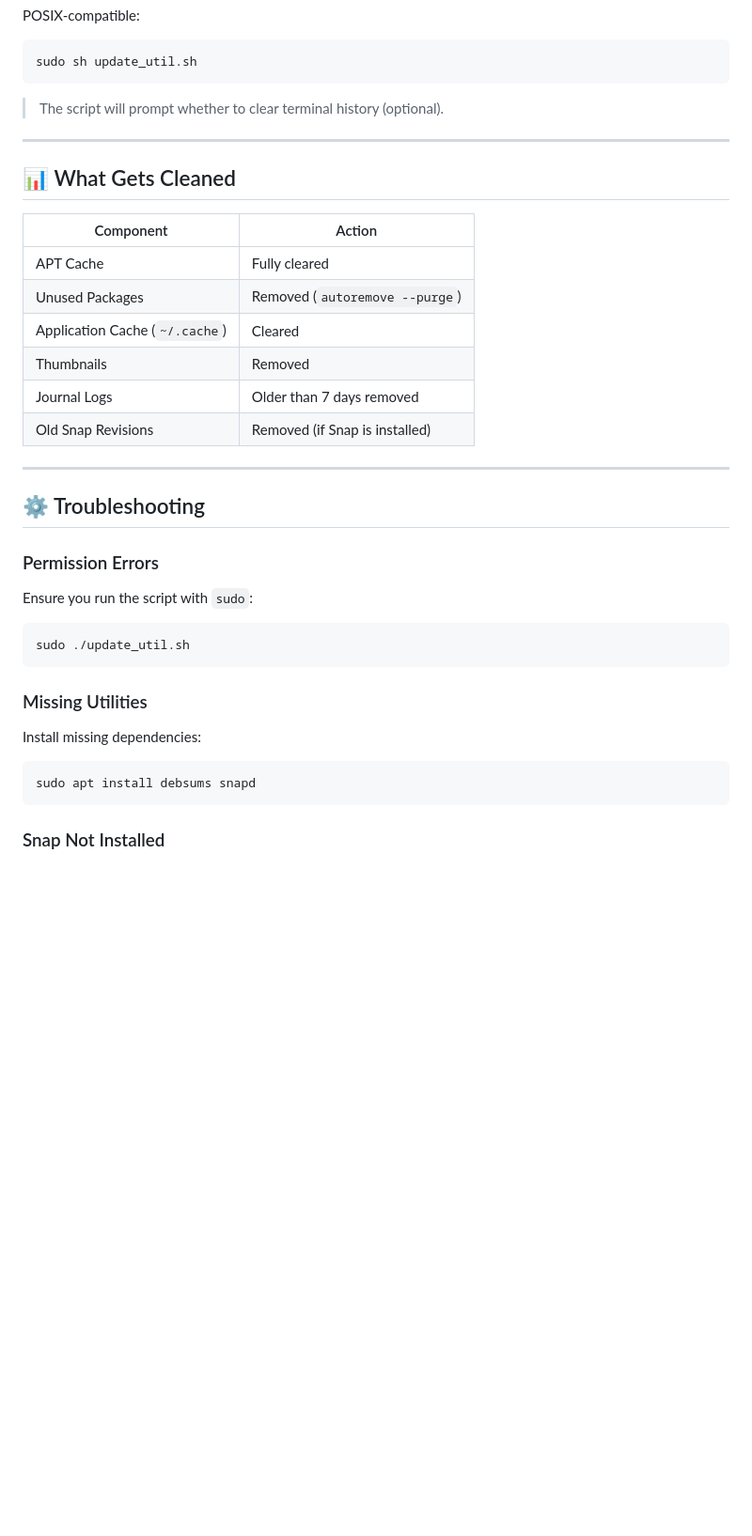
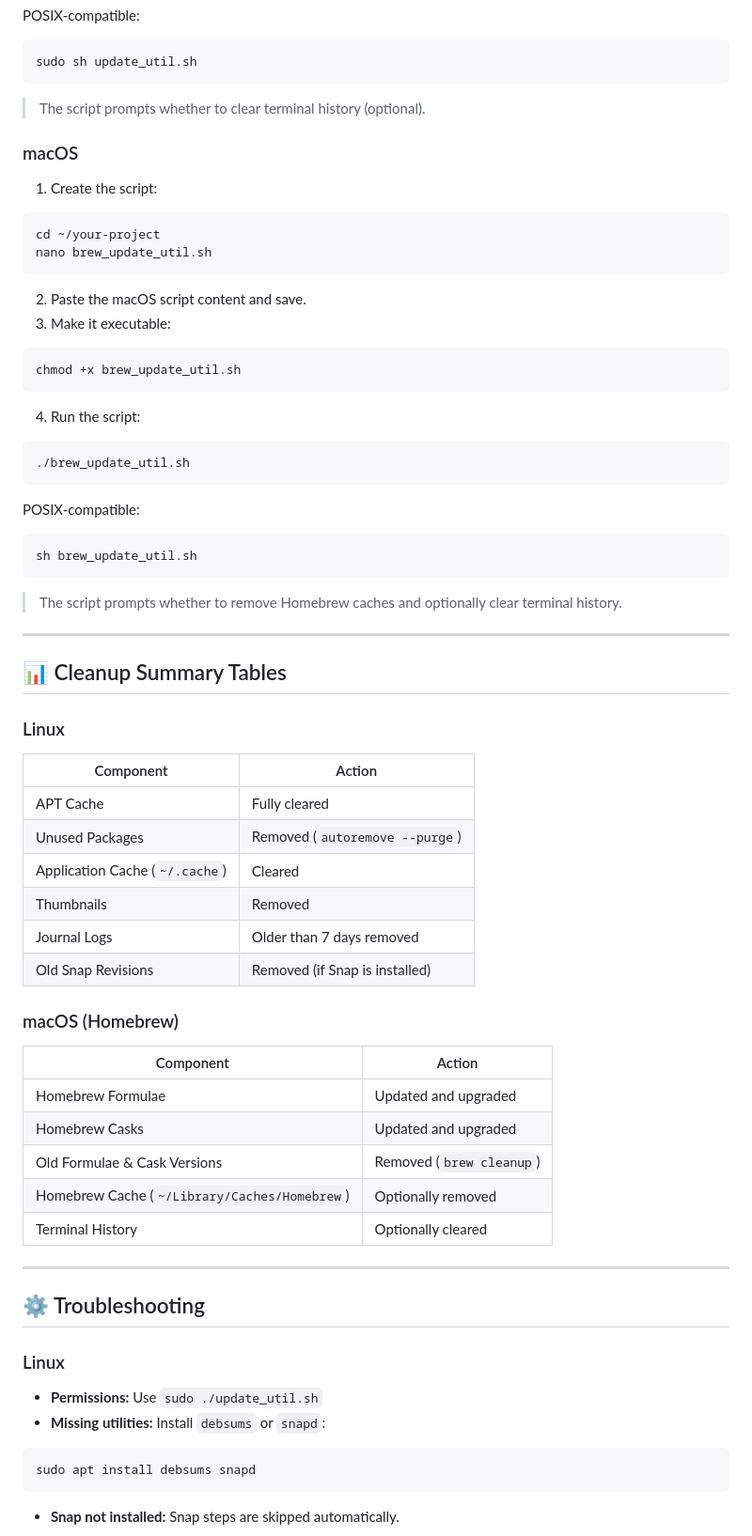
Before and after one commit to nilesh-gore/system-update-toolkit, a Markdown page: README.md, the part around one of its changes. Shown at 94% size. Drawn GitHub-style; blank space fills up the shorter version.

````diff
--- a/README.md
+++ b/README.md
@@ -71,11 +86,43 @@ POSIX-compatible:
 sudo sh update_util.sh
 ```
 
-> The script will prompt whether to clear terminal history (optional).
+> The script prompts whether to clear terminal history (optional).
+
+### macOS
+
+1. Create the script:
+
+```bash
+cd ~/your-project
+nano brew_update_util.sh
+```
+
+2. Paste the macOS script content and save.
+3. Make it executable:
+
+```bash
+chmod +x brew_update_util.sh
+```
+
+4. Run the script:
+
+```bash
+./brew_update_util.sh
+```
+
+POSIX-compatible:
+
+```bash
+sh brew_update_util.sh
+```
+
+> The script prompts whether to remove Homebrew caches and optionally clear terminal history.
 
 ---
 
-## 📊 What Gets Cleaned
+## 📊 Cleanup Summary Tables
+
+### Linux
 
 | Component                      | Action                         |
 | ------------------------------ | ------------------------------ |
@@ -86,25 +133,28 @@ sudo sh update_util.sh
 | Journal Logs                   | Older than 7 days removed      |
 | Old Snap Revisions             | Removed (if Snap is installed) |
 
+### macOS (Homebrew)
+
+| Component                                    | Action                   |
+| -------------------------------------------- | ------------------------ |
+| Homebrew Formulae                            | Updated and upgraded     |
+| Homebrew Casks                               | Updated and upgraded     |
+| Old Formulae & Cask Versions                 | Removed (`brew cleanup`) |
+| Homebrew Cache (`~/Library/Caches/Homebrew`) | Optionally removed       |
+| Terminal History                             | Optionally cleared       |
+
 ---
 
 ## ⚙️ Troubleshooting
 
-### Permission Errors
+### Linux
 
-Ensure you run the script with `sudo`:
-
-```bash
-sudo ./update_util.sh
-```
-
-### Missing Utilities
-
-Install missing dependencies:
+* **Permissions:** Use `sudo ./update_util.sh`
+* **Missing utilities:** Install `debsums` or `snapd`:
 
 ```bash
 sudo apt install debsums snapd
 ```
 
-### Snap Not Installed
+* **Snap not installed:** Snap steps are skipped automatically.
 
````
Also changed, not shown: other parts of README.md (+53 -28 lines).
